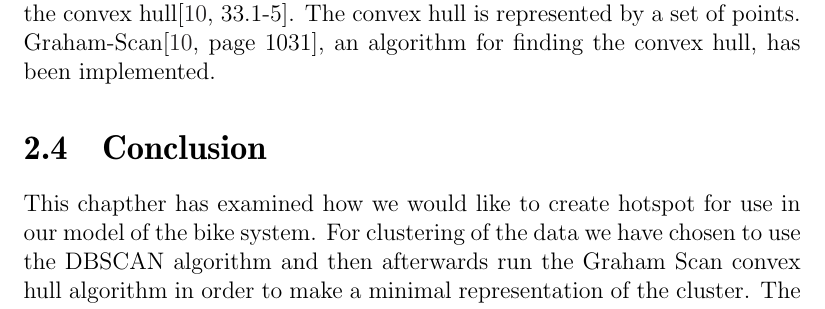
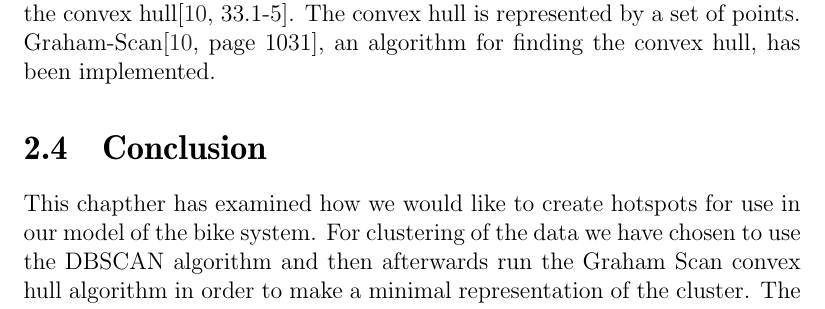
Before and after one commit to sw701e14/report, a LaTeX thesis (main.tex, which reads content/convex_hull.tex): part of page 28 of 61, cut so that both start at the same text. Compiled offline with pdfLaTeX; a LaTeX package or settings file that is missing is left out.

Commit message:
removed giovannis todo about border points being in two hotspots

```diff
--- a/content/convex_hull.tex
+++ b/content/convex_hull.tex
@@ -12,6 +12,6 @@ Graham-Scan\cite[page 1031]{aadbook}, an algorithm for finding the convex hull,
 
 \section{Conclusion}
 
-This chapther has examined how we would like to create hotspot for use in our model of the bike system.
+This chapther has examined how we would like to create hotspots for use in our model of the bike system.
 For clustering of the data we have chosen to use the DBSCAN algorithm and then afterwards run the Graham Scan convex hull algorithm in order to make a minimal representation of the cluster.
 The resulting convex hull is then the hotspot to be used when predicting the movement of the bikes.
```
Also changed, not shown: content/convex_hull.tex (2 more changed lines).
